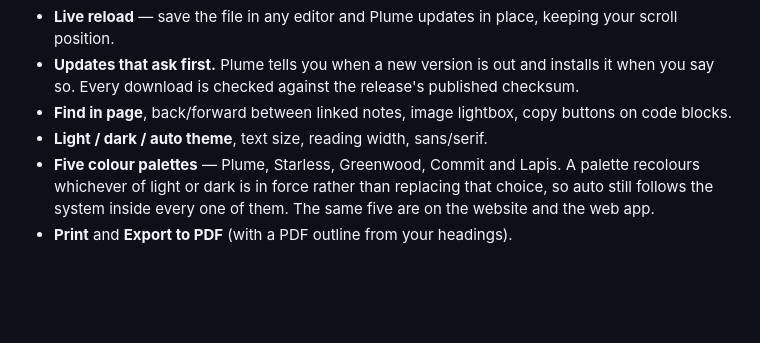
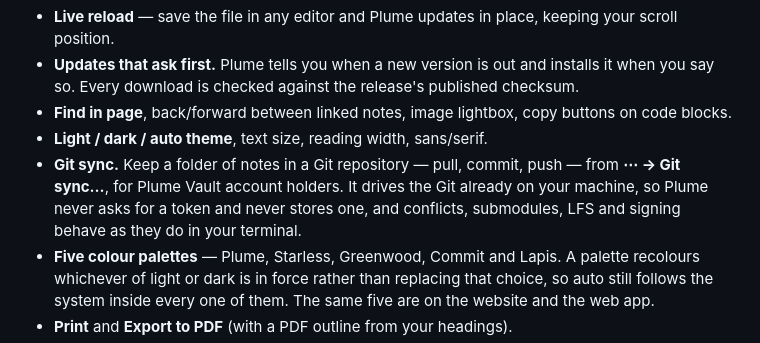
Before and after one commit to Ishan-Nim/plume, a Markdown page: README.md, the part around the change. Rendered like a GitHub page; blank space fills up the shorter version.

```diff
--- a/README.md
+++ b/README.md
@@ -51,6 +51,7 @@
 - **Updates that ask first.** Plume tells you when a new version is out and installs it when you say so. Every download is checked against the release's published checksum.
 - **Find in page**, back/forward between linked notes, image lightbox, copy buttons on code blocks.
 - **Light / dark / auto theme**, text size, reading width, sans/serif.
+- **Git sync.** Keep a folder of notes in a Git repository — pull, commit, push — from **⋯ → Git sync…**, for Plume Vault account holders. It drives the Git already on your machine, so Plume never asks for a token and never stores one, and conflicts, submodules, LFS and signing behave as they do in your terminal.
 - **Five colour palettes** — Plume, Starless, Greenwood, Commit and Lapis. A palette recolours whichever of light or dark is in force rather than replacing that choice, so auto still follows the system inside every one of them. The same five are on the website and the web app.
 - **Print** and **Export to PDF** (with a PDF outline from your headings).
 - **Open in editor** (VS Code or Cursor if installed, otherwise the system text editor), **Open in Obsidian** for vault files, **Open with…** (Windows), **Show in folder**.
```
Also changed, not shown: .github/release-notes.md (+14 -8 lines), RELEASE-NOTES.md (+24 -10 lines), site/assets/shots/git-sync.png (added), 10 other files.
